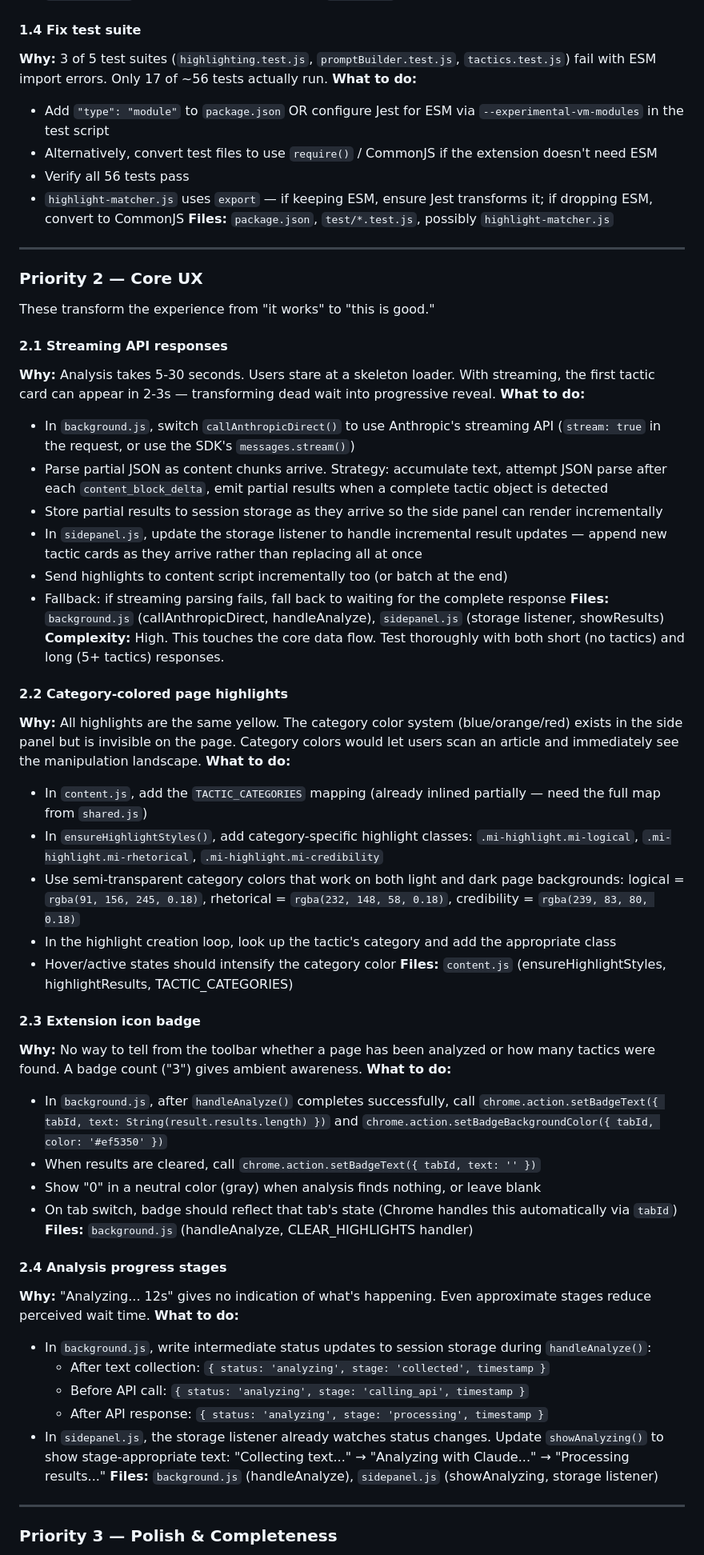
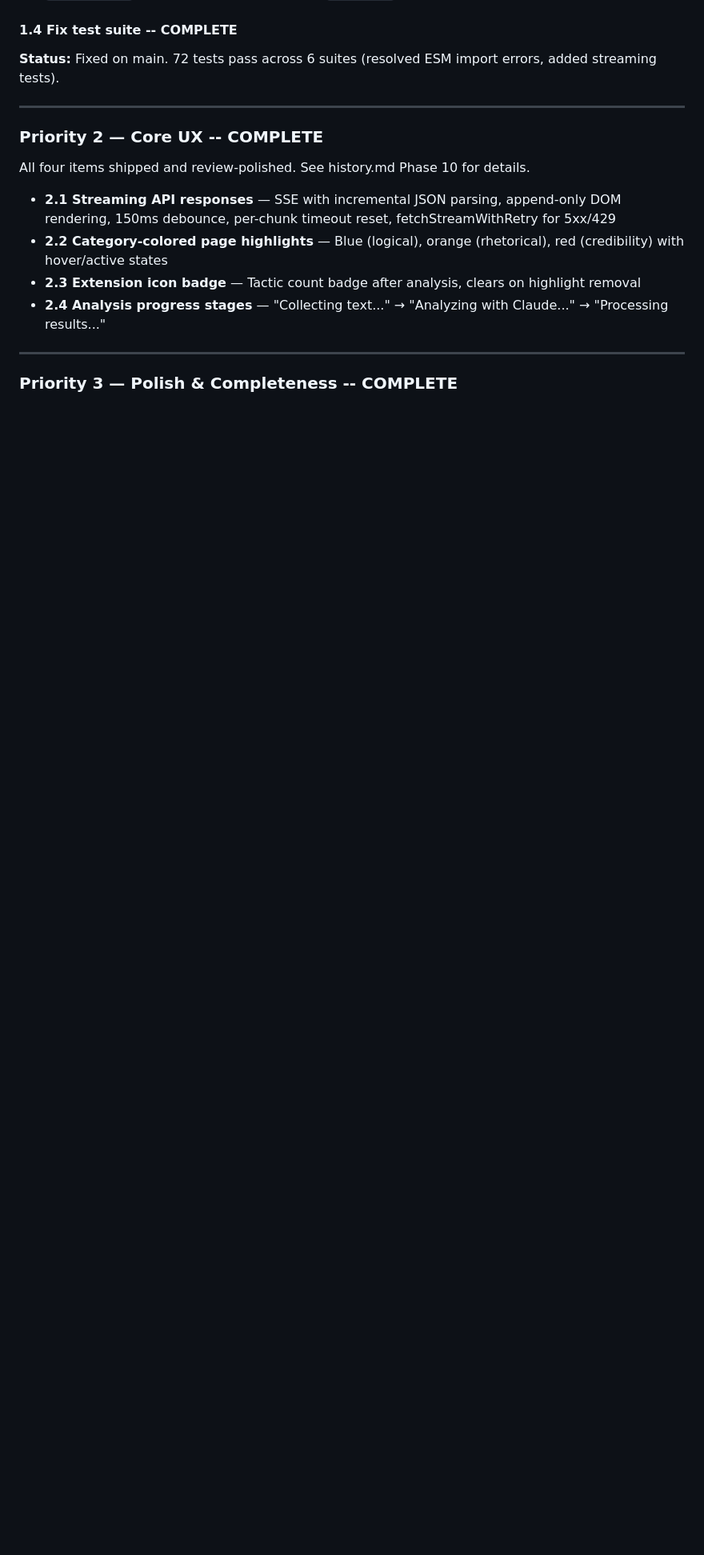
Before and after one commit to byamron/manipulation-identifier, a Markdown page: core-docs/plan.md, the part around one of its changes. Shown at 80% size. GitHub-like rendering; blank space fills up the shorter version.

```diff
--- a/core-docs/plan.md
+++ b/core-docs/plan.md
@@ -72,63 +72,22 @@ These directly affect whether the product delivers on its promise. Ship these fi
 - Test that the fuzzy matcher still works with newlines in the concatenated text (it should — `normalizeText` collapses whitespace)
 **Files:** `content.js` (collectText)
 
-#### 1.4 Fix test suite
-**Why:** 3 of 5 test suites (`highlighting.test.js`, `promptBuilder.test.js`, `tactics.test.js`) fail with ESM import errors. Only 17 of ~56 tests actually run.
-**What to do:**
-- Add `"type": "module"` to `package.json` OR configure Jest for ESM via `--experimental-vm-modules` in the test script
-- Alternatively, convert test files to use `require()` / CommonJS if the extension doesn't need ESM
-- Verify all 56 tests pass
-- `highlight-matcher.js` uses `export` — if keeping ESM, ensure Jest transforms it; if dropping ESM, convert to CommonJS
-**Files:** `package.json`, `test/*.test.js`, possibly `highlight-matcher.js`
+#### 1.4 Fix test suite -- COMPLETE
+
+**Status:** Fixed on main. 72 tests pass across 6 suites (resolved ESM import errors, added streaming tests).
 
 ---
 
-### Priority 2 — Core UX
+### Priority 2 — Core UX -- COMPLETE
 
-These transform the experience from "it works" to "this is good."
+All four items shipped and review-polished. See history.md Phase 10 for details.
 
-#### 2.1 Streaming API responses
-**Why:** Analysis takes 5-30 seconds. Users stare at a skeleton loader. With streaming, the first tactic card can appear in 2-3s — transforming dead wait into progressive reveal.
-**What to do:**
-- In `background.js`, switch `callAnthropicDirect()` to use Anthropic's streaming API (`stream: true` in the request, or use the SDK's `messages.stream()`)
-- Parse partial JSON as content chunks arrive. Strategy: accumulate text, attempt JSON parse after each `content_block_delta`, emit partial results when a complete tactic object is detected
-- Store partial results to session storage as they arrive so the side panel can render incrementally
-- In `sidepanel.js`, update the storage listener to handle incremental result updates — append new tactic cards as they arrive rather than replacing all at once
-- Send highlights to content script incrementally too (or batch at the end)
-- Fallback: if streaming parsing fails, fall back to waiting for the complete response
-**Files:** `background.js` (callAnthropicDirect, handleAnalyze), `sidepanel.js` (storage listener, showResults)
-**Complexity:** High. This touches the core data flow. Test thoroughly with both short (no tactics) and long (5+ tactics) responses.
-
-#### 2.2 Category-colored page highlights
-**Why:** All highlights are the same yellow. The category color system (blue/orange/red) exists in the side panel but is invisible on the page. Category colors would let users scan an article and immediately see the manipulation landscape.
-**What to do:**
-- In `content.js`, add the `TACTIC_CATEGORIES` mapping (already inlined partially — need the full map from `shared.js`)
-- In `ensureHighlightStyles()`, add category-specific highlight classes: `.mi-highlight.mi-logical`, `.mi-highlight.mi-rhetorical`, `.mi-highlight.mi-credibility`
-- Use semi-transparent category colors that work on both light and dark page backgrounds: logical = `rgba(91, 156, 245, 0.18)`, rhetorical = `rgba(232, 148, 58, 0.18)`, credibility = `rgba(239, 83, 80, 0.18)`
-- In the highlight creation loop, look up the tactic's category and add the appropriate class
-- Hover/active states should intensify the category color
-**Files:** `content.js` (ensureHighlightStyles, highlightResults, TACTIC_CATEGORIES)
-
-#### 2.3 Extension icon badge
-**Why:** No way to tell from the toolbar whether a page has been analyzed or how many tactics were found. A badge count ("3") gives ambient awareness.
-**What to do:**
-- In `background.js`, after `handleAnalyze()` completes successfully, call `chrome.action.setBadgeText({ tabId, text: String(result.results.length) })` and `chrome.action.setBadgeBackgroundColor({ tabId, color: '#ef5350' })`
-- When results are cleared, call `chrome.action.setBadgeText({ tabId, text: '' })`
-- Show "0" in a neutral color (gray) when analysis finds nothing, or leave blank
-- On tab switch, badge should reflect that tab's state (Chrome handles this automatically via `tabId`)
-**Files:** `background.js` (handleAnalyze, CLEAR_HIGHLIGHTS handler)
-
-#### 2.4 Analysis progress stages
-**Why:** "Analyzing... 12s" gives no indication of what's happening. Even approximate stages reduce perceived wait time.
-**What to do:**
-- In `background.js`, write intermediate status updates to session storage during `handleAnalyze()`:
-  - After text collection: `{ status: 'analyzing', stage: 'collected', timestamp }`
-  - Before API call: `{ status: 'analyzing', stage: 'calling_api', timestamp }`
-  - After API response: `{ status: 'analyzing', stage: 'processing', timestamp }`
-- In `sidepanel.js`, the storage listener already watches status changes. Update `showAnalyzing()` to show stage-appropriate text: "Collecting text..." → "Analyzing with Claude..." → "Processing results..."
-**Files:** `background.js` (handleAnalyze), `sidepanel.js` (showAnalyzing, storage listener)
+- **2.1 Streaming API responses** — SSE with incremental JSON parsing, append-only DOM rendering, 150ms debounce, per-chunk timeout reset, fetchStreamWithRetry for 5xx/429
+- **2.2 Category-colored page highlights** — Blue (logical), orange (rhetorical), red (credibility) with hover/active states
+- **2.3 Extension icon badge** — Tactic count badge after analysis, clears on highlight removal
+- **2.4 Analysis progress stages** — "Collecting text..." → "Analyzing with Claude..." → "Processing results..."
 
 ---
 
-### Priority 3 — Polish & Completeness
+### Priority 3 — Polish & Completeness -- COMPLETE
 
```
Also changed, not shown: other parts of core-docs/plan.md (+8 -52 lines), core-docs/history.md (+1 -1 lines).
